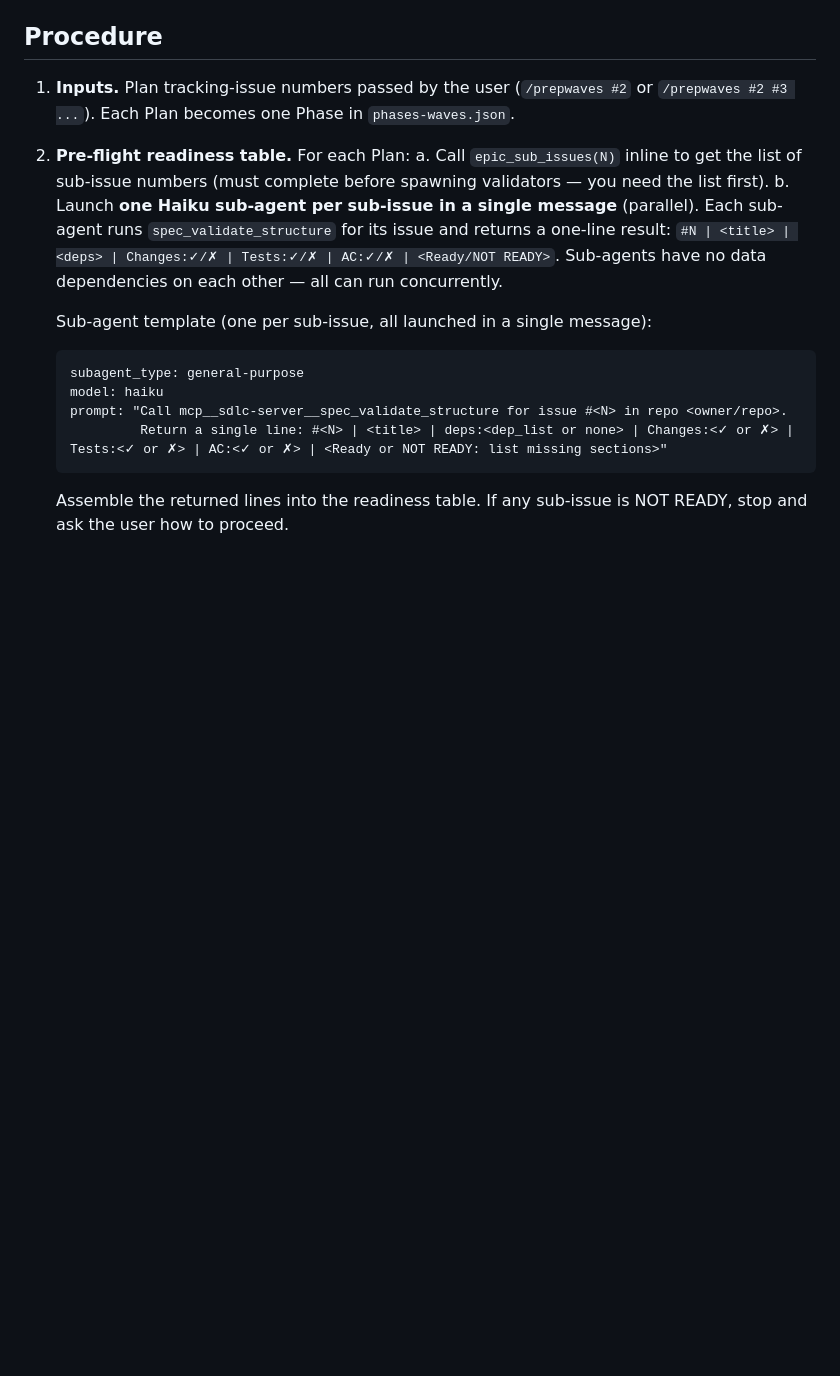
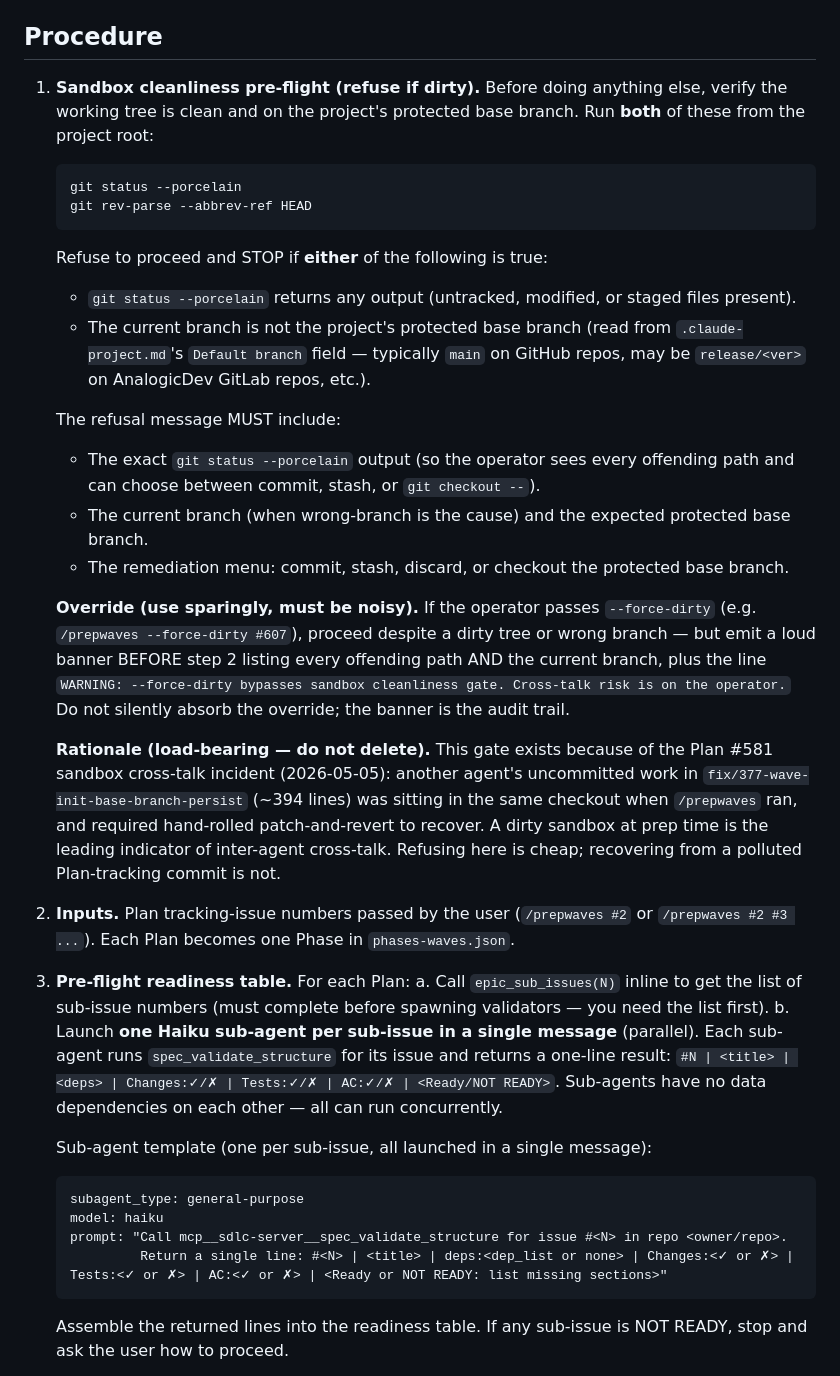
Before and after one commit to Wave-Engineering/claudecode-workflow, a Markdown page: skills/prepwaves/SKILL.md, the part around one of its changes. Rendered like a GitHub page; blank space fills up the shorter version.

````diff
--- a/skills/prepwaves/SKILL.md
+++ b/skills/prepwaves/SKILL.md
@@ -18,8 +18,30 @@ Analyze one or more Plan tracking issues, validate their sub-issue specs, comput
 
 ## Procedure
 
-1. **Inputs.** Plan tracking-issue numbers passed by the user (`/prepwaves #2` or `/prepwaves #2 #3 ...`). Each Plan becomes one Phase in `phases-waves.json`.
-2. **Pre-flight readiness table.** For each Plan:
+1. **Sandbox cleanliness pre-flight (refuse if dirty).** Before doing anything else, verify the working tree is clean and on the project's protected base branch. Run **both** of these from the project root:
+
+   ```bash
+   git status --porcelain
+   git rev-parse --abbrev-ref HEAD
+   ```
+
+   Refuse to proceed and STOP if **either** of the following is true:
+
+   - `git status --porcelain` returns any output (untracked, modified, or staged files present).
+   - The current branch is not the project's protected base branch (read from `.claude-project.md`'s `Default branch` field — typically `main` on GitHub repos, may be `release/<ver>` on AnalogicDev GitLab repos, etc.).
+
+   The refusal message MUST include:
+
+   - The exact `git status --porcelain` output (so the operator sees every offending path and can choose between commit, stash, or `git checkout --`).
+   - The current branch (when wrong-branch is the cause) and the expected protected base branch.
+   - The remediation menu: commit, stash, discard, or checkout the protected base branch.
+
+   **Override (use sparingly, must be noisy).** If the operator passes `--force-dirty` (e.g. `/prepwaves --force-dirty #607`), proceed despite a dirty tree or wrong branch — but emit a loud banner BEFORE step 2 listing every offending path AND the current branch, plus the line `WARNING: --force-dirty bypasses sandbox cleanliness gate. Cross-talk risk is on the operator.` Do not silently absorb the override; the banner is the audit trail.
+
+   **Rationale (load-bearing — do not delete).** This gate exists because of the Plan #581 sandbox cross-talk incident (2026-05-05): another agent's uncommitted work in `fix/377-wave-init-base-branch-persist` (~394 lines) was sitting in the same checkout when `/prepwaves` ran, and required hand-rolled patch-and-revert to recover. A dirty sandbox at prep time is the leading indicator of inter-agent cross-talk. Refusing here is cheap; recovering from a polluted Plan-tracking commit is not.
+
+2. **Inputs.** Plan tracking-issue numbers passed by the user (`/prepwaves #2` or `/prepwaves #2 #3 ...`). Each Plan becomes one Phase in `phases-waves.json`.
+3. **Pre-flight readiness table.** For each Plan:
    a. Call `epic_sub_issues(N)` inline to get the list of sub-issue numbers (must complete before spawning validators — you need the list first).
    b. Launch **one Haiku sub-agent per sub-issue in a single message** (parallel). Each sub-agent runs `spec_validate_structure` for its issue and returns a one-line result: `#N | <title> | <deps> | Changes:✓/✗ | Tests:✓/✗ | AC:✓/✗ | <Ready/NOT READY>`. Sub-agents have no data dependencies on each other — all can run concurrently.
 
````
Also changed, not shown: other parts of skills/prepwaves/SKILL.md (+6 -6 lines).
